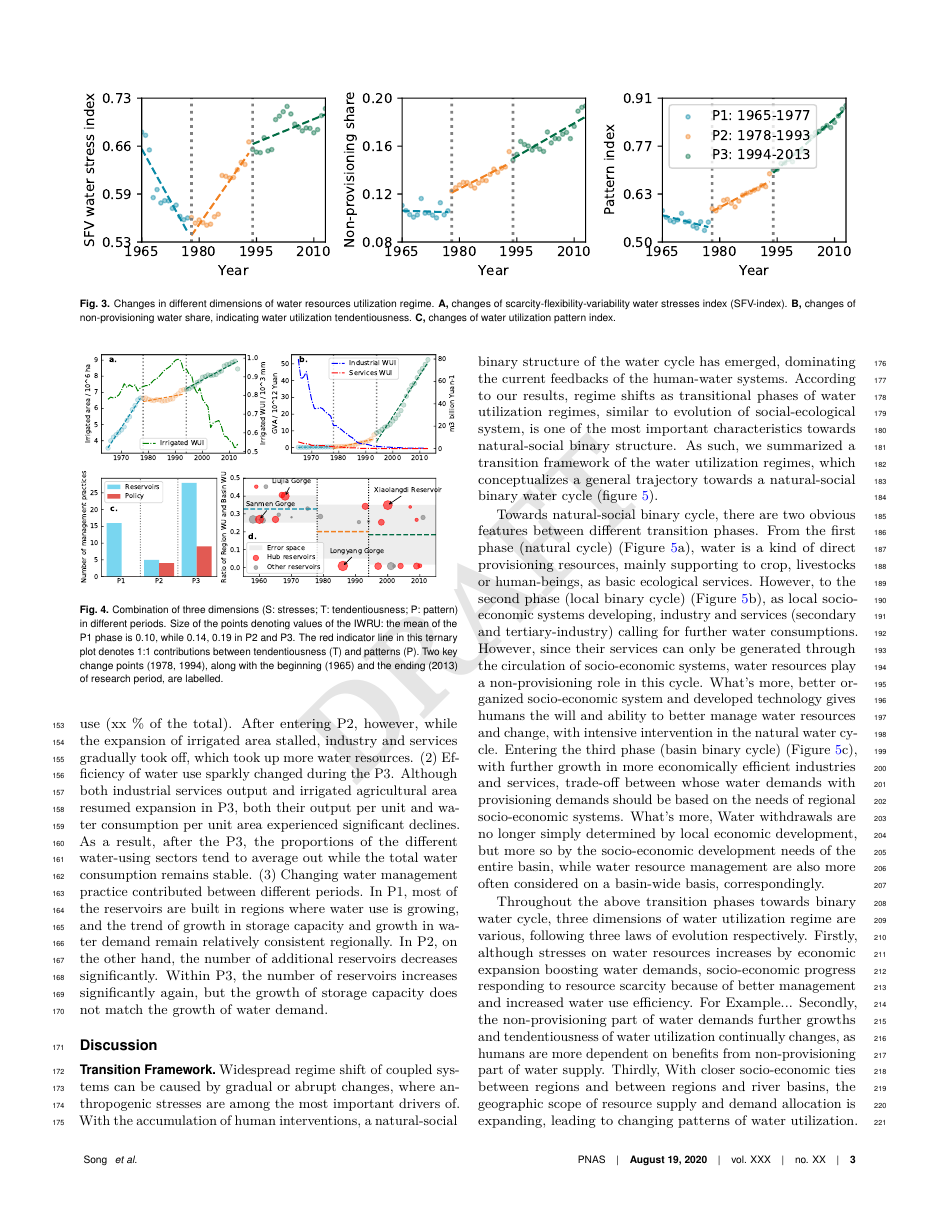
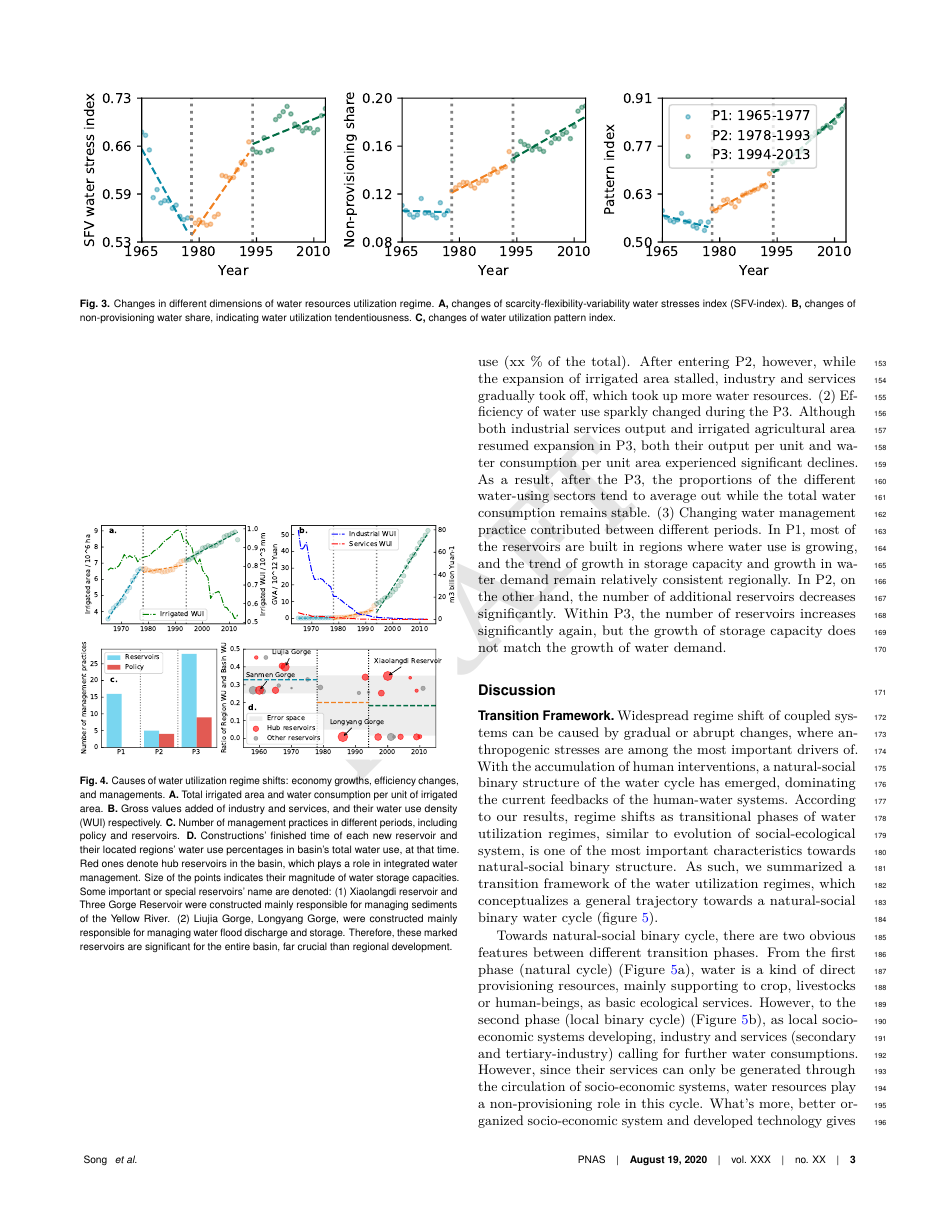
Before and after one commit to SongshGeo/Water-Governance-Regimes, a LaTeX document (tex/Main Text/manuscript.tex): page 3 of 5. Compiled offline with pdfLaTeX.

Commit message:
补充结果部分图3的说明文字

```diff
--- a/tex/Main Text/manuscript.tex
+++ b/tex/Main Text/manuscript.tex
@@ -301,15 +301,19 @@ were mainly benefited from the convergence of development paces between regions
 In summary, the changes in various aspects of the water use characteristics of the Yellow River Basin over the past 60 years
 are reflected in the changes in the corresponding indicators of the three dimensions.
 
+% tag 结果3
 \subsection*{Causes of water utilization regime changes}
 
 \begin{figure}%[htbp]
 	\centering
 	\includegraphics[width=\linewidth]{../../figures/main_text/causes.pdf}
-	\caption{Combination of three dimensions (S: stresses; T: tendentiousness; P: pattern) in different periods.
-	Size of the points denoting values of the IWRU: the mean of the P1 phase is 0.10, while 0.14, 0.19 in P2 and P3.
-	The red indicator line in this ternary plot denotes 1:1 contributions between tendentiousness (T) and patterns (P).
-	Two key change points (1978, 1994), along with the beginning (1965) and the ending (2013) of research period, are labelled.}
+	\caption{
+		Causes of water utilization regime shifts: economy growths, efficiency changes, and managements.
+		\textbf{A.} Total irrigated area and water consumption per unit of irrigated area.
+		\textbf{B.} Gross values added of industry and services, and their water use density (WUI) respectively.
+		\textbf{C.} Number of management practices in different periods, including policy and reservoirs.
+		\textbf{D.} Constructions' finished time of each new reservoir and their located regions' water use percentages in basin's total water use, at that time. Red ones denote hub reservoirs in the basin, which plays a role in integrated water management. Size of the points indicates their magnitude of water storage capacities. Some important or special reservoirs' name are denoted: (1) Xiaolangdi reservoir and Three Gorge Reservoir were constructed mainly responsible for managing sediments of the Yellow River. (2) Liujia Gorge, Longyang Gorge, were constructed mainly responsible for managing water flood discharge and storage. Therefore, these marked reservoirs are significant for the entire basin, far crucial than regional development.
+	}
 	\label{fig:Causes}
 \end{figure}
 
```
Also changed, not shown: tex/Main Text/manuscript.bbl (deleted), tex/Main Text/manuscript.pdf, tex/Main Text/manuscript.tex (1 more changed lines), 3 other files.
